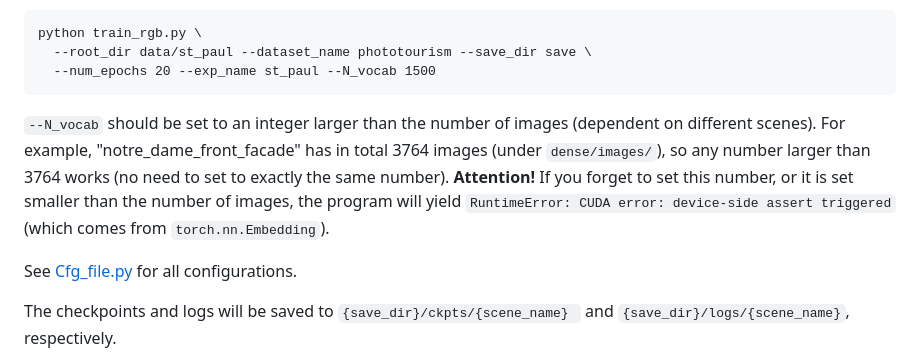
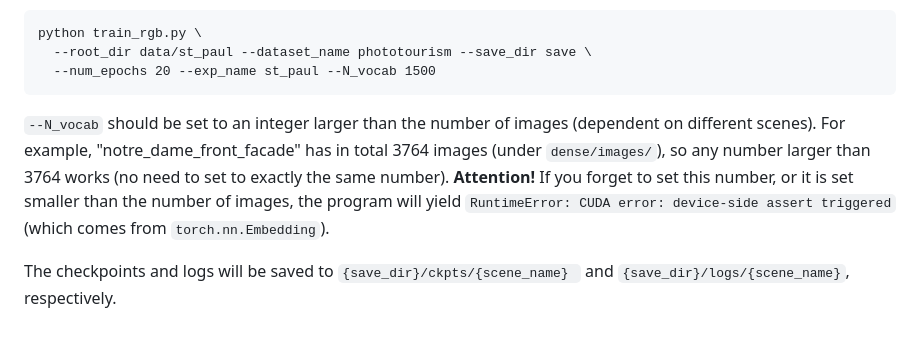
Before and after one commit to TAU-VAILab/HaLo-NeRF, a Markdown page: README.md, the part around the change. Rendered like a GitHub page; blank space fills up the shorter version.

Commit message:
no longer relevant

````diff
--- a/README.md
+++ b/README.md
@@ -80,10 +80,7 @@ python train_rgb.py \
   --num_epochs 20 --exp_name st_paul --N_vocab 1500
 ```
 
-
 `--N_vocab` should be set to an integer larger than the number of images (dependent on different scenes). For example, "notre_dame_front_facade" has in total 3764 images (under `dense/images/`), so any number larger than 3764 works (no need to set to exactly the same number). **Attention!** If you forget to set this number, or it is set smaller than the number of images, the program will yield `RuntimeError: CUDA error: device-side assert triggered` (which comes from `torch.nn.Embedding`).
-
-See [Cfg_file.py](Cfg_file.py) for all configurations.
 
 The checkpoints and logs will be saved to `{save_dir}/ckpts/{scene_name} ` and `{save_dir}/logs/{scene_name}`, respectively.
 
````
